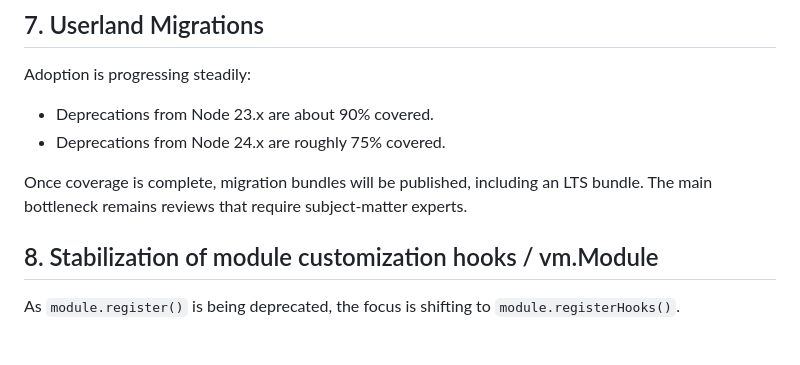
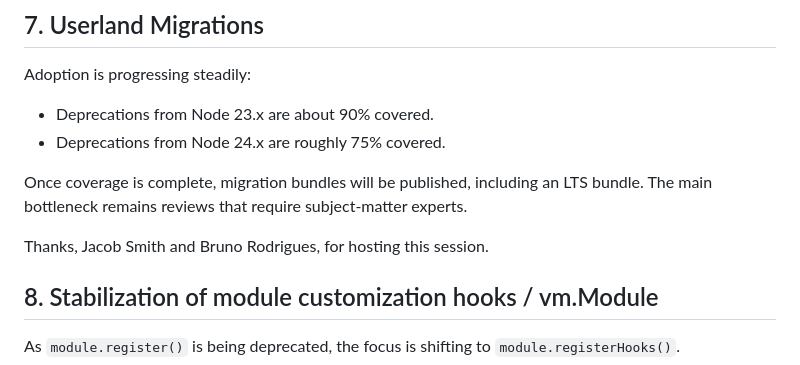
Before and after one commit to RafaelGSS/blog, a Markdown page: priv/posts/nodejs-collaborator-summit-26h1.md, the part around the change. GitHub-like rendering; blank space fills up the shorter version.

```diff
--- a/priv/posts/nodejs-collaborator-summit-26h1.md
+++ b/priv/posts/nodejs-collaborator-summit-26h1.md
@@ -90,6 +90,8 @@ Adoption is progressing steadily:
 
 Once coverage is complete, migration bundles will be published, including an LTS bundle. The main bottleneck remains reviews that require subject-matter experts.
 
+Thanks, Jacob Smith and Bruno Rodrigues, for hosting this session.
+
 ## 8. Stabilization of module customization hooks / vm.Module
 
 As `module.register()` is being deprecated, the focus is shifting to `module.registerHooks()`.
```
